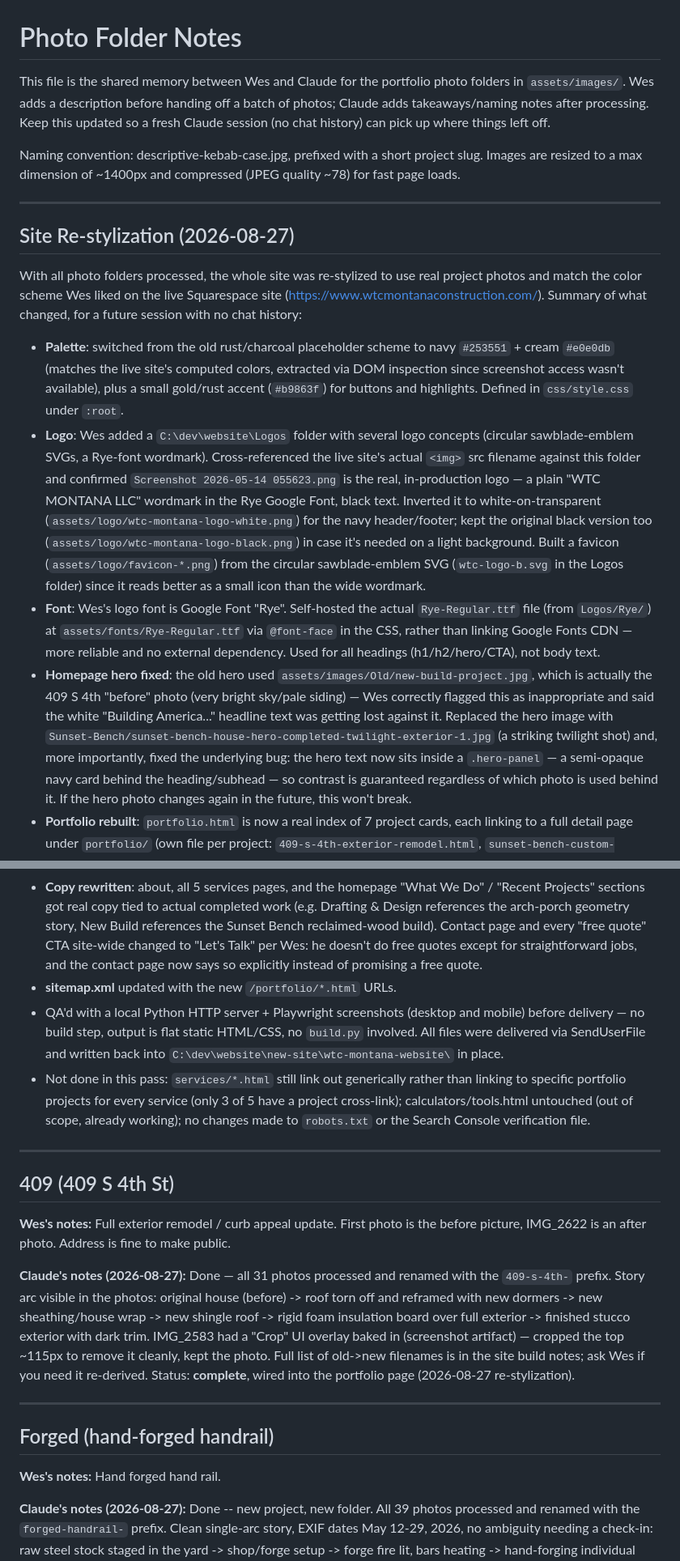
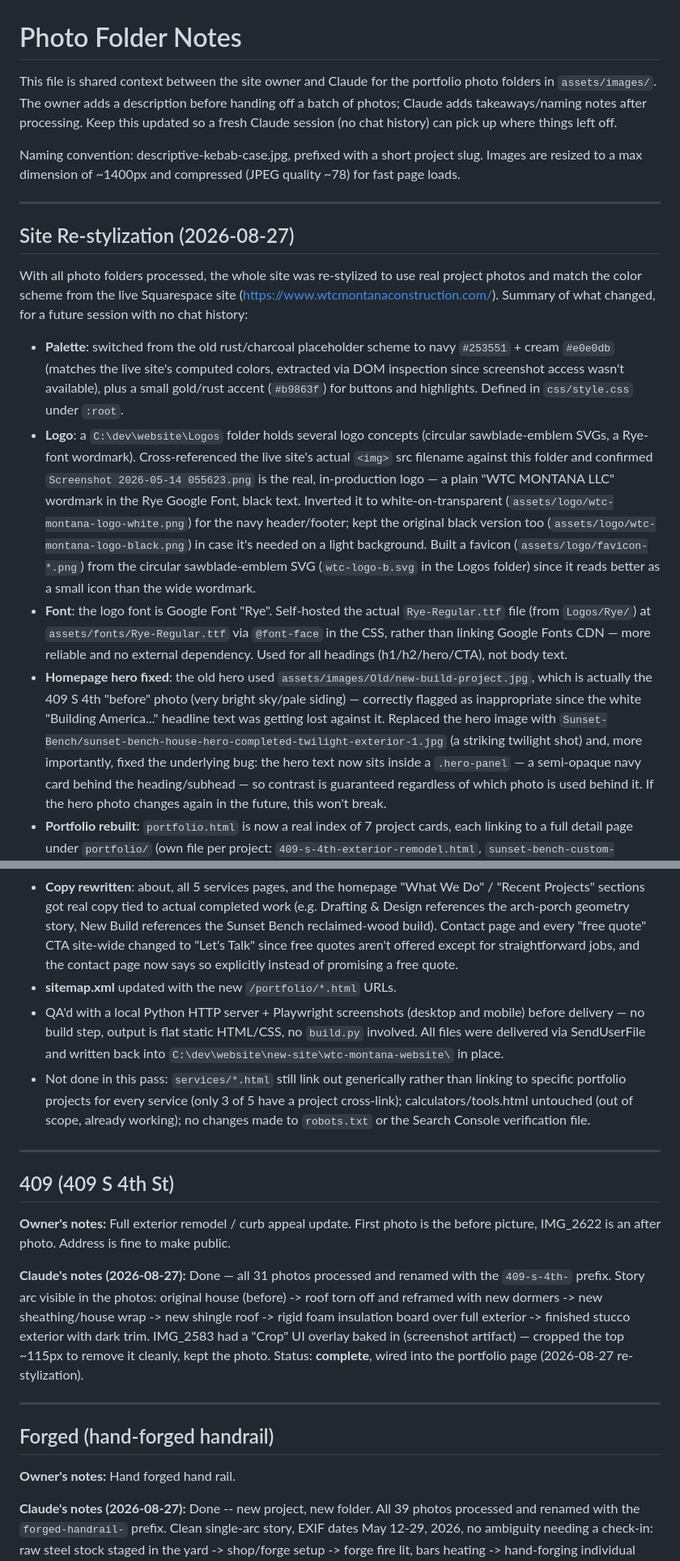
Before and after one commit to wescratty/wtc_website, a Markdown page: assets/images/CLAUDE.md, 2 parts joined by grey strips. Shown at 81% size. Rendered like a GitHub page.

```diff
--- a/assets/images/README.md
+++ b/assets/images/CLAUDE.md
@@ -1,9 +1,10 @@
 # Photo Folder Notes
 
-This file is the shared memory between Wes and Claude for the portfolio photo folders
-in `assets/images/`. Wes adds a description before handing off a batch of photos;
-Claude adds takeaways/naming notes after processing. Keep this updated so a fresh
-Claude session (no chat history) can pick up where things left off.
+This file is shared context between the site owner and Claude for the portfolio
+photo folders in `assets/images/`. The owner adds a description before handing off
+a batch of photos; Claude adds takeaways/naming notes after processing. Keep this
+updated so a fresh Claude session (no chat history) can pick up where things left
+off.
 
 Naming convention: descriptive-kebab-case.jpg, prefixed with a short project slug.
 Images are resized to a max dimension of ~1400px and compressed (JPEG quality ~78)
@@ -14,7 +15,7 @@ for fast page loads.
 ## Site Re-stylization (2026-08-27)
 
 With all photo folders processed, the whole site was re-stylized to use real
-project photos and match the color scheme Wes liked on the live Squarespace site
+project photos and match the color scheme from the live Squarespace site
 (https://www.wtcmontanaconstruction.com/). Summary of what changed, for a future
 session with no chat history:
 
@@ -23,9 +24,9 @@ session with no chat history:
   via DOM inspection since screenshot access wasn't available), plus a small
   gold/rust accent (`#b9863f`) for buttons and highlights. Defined in
   `css/style.css` under `:root`.
-- **Logo**: Wes added a `C:\dev\website\Logos` folder with several logo concepts
-  (circular sawblade-emblem SVGs, a Rye-font wordmark). Cross-referenced the live
-  site's actual `<img>` src filename against this folder and confirmed
+- **Logo**: a `C:\dev\website\Logos` folder holds several logo concepts (circular
+  sawblade-emblem SVGs, a Rye-font wordmark). Cross-referenced the live site's
+  actual `<img>` src filename against this folder and confirmed
   `Screenshot 2026-05-14 055623.png` is the real, in-production logo — a plain
   "WTC MONTANA LLC" wordmark in the Rye Google Font, black text. Inverted it to
   white-on-transparent (`assets/logo/wtc-montana-logo-white.png`) for the navy
@@ -34,17 +35,17 @@ session with no chat history:
   background. Built a favicon (`assets/logo/favicon-*.png`) from the circular
   sawblade-emblem SVG (`wtc-logo-b.svg` in the Logos folder) since it reads better
   as a small icon than the wide wordmark.
-- **Font**: Wes's logo font is Google Font "Rye". Self-hosted the actual
+- **Font**: the logo font is Google Font "Rye". Self-hosted the actual
   `Rye-Regular.ttf` file (from `Logos/Rye/`) at `assets/fonts/Rye-Regular.ttf`
   via `@font-face` in the CSS, rather than linking Google Fonts CDN — more
   reliable and no external dependency. Used for all headings (h1/h2/hero/CTA),
   not body text.
 - **Homepage hero fixed**: the old hero used `assets/images/Old/new-build-project.jpg`,
   which is actually the 409 S 4th "before" photo (very bright sky/pale siding) —
-  Wes correctly flagged this as inappropriate and said the white "Building
-  America..." headline text was getting lost against it. Replaced the hero image
-  with `Sunset-Bench/sunset-bench-house-hero-completed-twilight-exterior-1.jpg`
-  (a striking twilight shot) and, more importantly, fixed the underlying bug: the
+  correctly flagged as inappropriate since the white "Building America..."
+  headline text was getting lost against it. Replaced the hero image with
+  `Sunset-Bench/sunset-bench-house-hero-completed-twilight-exterior-1.jpg` (a
+  striking twilight shot) and, more importantly, fixed the underlying bug: the
   hero text now sits inside a `.hero-panel` — a semi-opaque navy card behind the
   heading/subhead — so contrast is guaranteed regardless of which photo is used
   behind it. If the hero photo changes again in the future, this won't break.
@@ -63,7 +64,7 @@ session with no chat history:
   "Recent Projects" sections got real copy tied to actual completed work (e.g.
   Drafting & Design references the arch-porch geometry story, New Build references
   the Sunset Bench reclaimed-wood build). Contact page and every "free quote" CTA
-  site-wide changed to "Let's Talk" per Wes: he doesn't do free quotes except for
+  site-wide changed to "Let's Talk" since free quotes aren't offered except for
   straightforward jobs, and the contact page now says so explicitly instead of
   promising a free quote.
 - **sitemap.xml** updated with the new `/portfolio/*.html` URLs.
@@ -81,7 +82,7 @@ session with no chat history:
 
 ## 409 (409 S 4th St)
 
-**Wes's notes:** Full exterior remodel / curb appeal update. First photo is the
+**Owner's notes:** Full exterior remodel / curb appeal update. First photo is the
 before picture, IMG_2622 is an after photo. Address is fine to make public.
 
 **Claude's notes (2026-08-27):** Done — all 31 photos processed and renamed with
@@ -89,15 +90,14 @@ the `409-s-4th-` prefix. Story arc visible in the photos: original house (before
 roof torn off and reframed with new dormers -> new sheathing/house wrap -> new
 shingle roof -> rigid foam insulation board over full exterior -> finished stucco
 exterior with dark trim. IMG_2583 had a "Crop" UI overlay baked in (screenshot
-artifact) — cropped the top ~115px to remove it cleanly, kept the photo. Full list
-of old->new filenames is in the site build notes; ask Wes if you need it re-derived.
+artifact) — cropped the top ~115px to remove it cleanly, kept the photo.
 Status: **complete**, wired into the portfolio page (2026-08-27 re-stylization).
 
 ---
 
 ## Forged (hand-forged handrail)
 
-**Wes's notes:** Hand forged hand rail.
+**Owner's notes:** Hand forged hand rail.
 
 **Claude's notes (2026-08-27):** Done -- new project, new folder. All 39 photos
 processed and renamed with the `forged-handrail-` prefix. Clean single-arc story,
```
Also changed, not shown: other parts of assets/images/CLAUDE.md (+66 -63 lines).
